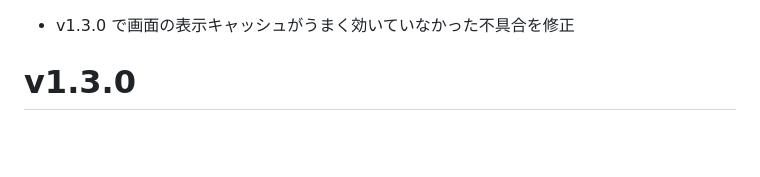
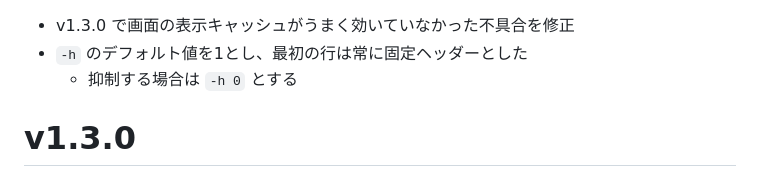
Before and after one commit to hymkor/csvi, a Markdown page: release_note_ja.md, the part around the change. GitHub-like rendering; blank space fills up the shorter version.

Commit message:
release_note: wrote about `-h 1`

```diff
--- a/release_note_ja.md
+++ b/release_note_ja.md
@@ -1,4 +1,6 @@
 - v1.3.0 で画面の表示キャッシュがうまく効いていなかった不具合を修正
+- `-h` のデフォルト値を1とし、最初の行は常に固定ヘッダーとした
+    - 抑制する場合は `-h 0` とする
 
 v1.3.0
 ======
```
Also changed, not shown: release_note_en.md (+2 -0 lines).
